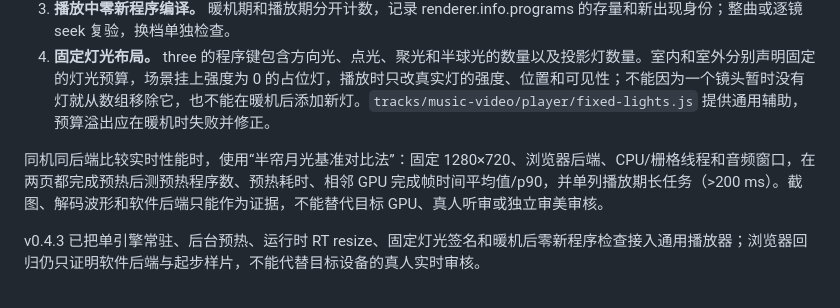
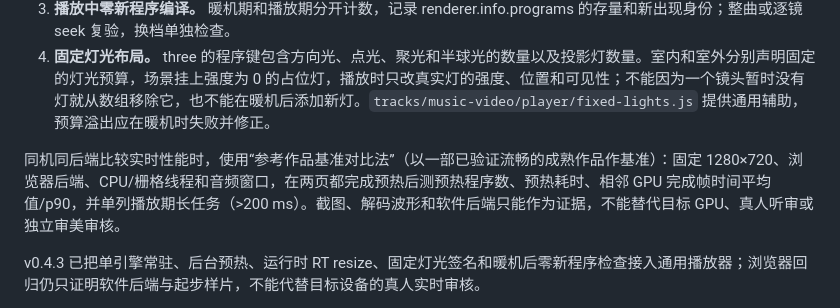
Before and after one commit to suwubee/Spec2Scene, a Markdown page: playbook/lessons/realtime-playback.md, the part around the change. Drawn GitHub-style.

Commit message:
docs: neutral wording for reference-benchmark method
Co-Authored-By: Claude Opus 5.5 <noreply@anthropic.com>

```diff
--- a/playbook/lessons/realtime-playback.md
+++ b/playbook/lessons/realtime-playback.md
@@ -20,7 +20,7 @@
 3. **播放中零新程序编译。** 暖机期和播放期分开计数，记录 renderer.info.programs 的存量和新出现身份；整曲或逐镜 seek 复验，换档单独检查。
 4. **固定灯光布局。** three 的程序键包含方向光、点光、聚光和半球光的数量以及投影灯数量。室内和室外分别声明固定的灯光预算，场景挂上强度为 0 的占位灯，播放时只改真实灯的强度、位置和可见性；不能因为一个镜头暂时没有灯就从数组移除它，也不能在暖机后添加新灯。`tracks/music-video/player/fixed-lights.js` 提供通用辅助，预算溢出应在暖机时失败并修正。
 
-同机同后端比较实时性能时，使用“半帘月光基准对比法”：固定 1280×720、浏览器后端、CPU/栅格线程和音频窗口，在两页都完成预热后测预热程序数、预热耗时、相邻 GPU 完成帧时间平均值/p90，并单列播放期长任务（>200 ms）。截图、解码波形和软件后端只能作为证据，不能替代目标 GPU、真人听审或独立审美审核。
+同机同后端比较实时性能时，使用“参考作品基准对比法”（以一部已验证流畅的成熟作品作基准）：固定 1280×720、浏览器后端、CPU/栅格线程和音频窗口，在两页都完成预热后测预热程序数、预热耗时、相邻 GPU 完成帧时间平均值/p90，并单列播放期长任务（>200 ms）。截图、解码波形和软件后端只能作为证据，不能替代目标 GPU、真人听审或独立审美审核。
 
 v0.4.3 已把单引擎常驻、后台预热、运行时 RT resize、固定灯光签名和暖机后零新程序检查接入通用播放器；浏览器回归仍只证明软件后端与起步样片，不能代替目标设备的真人实时审核。
 
```
